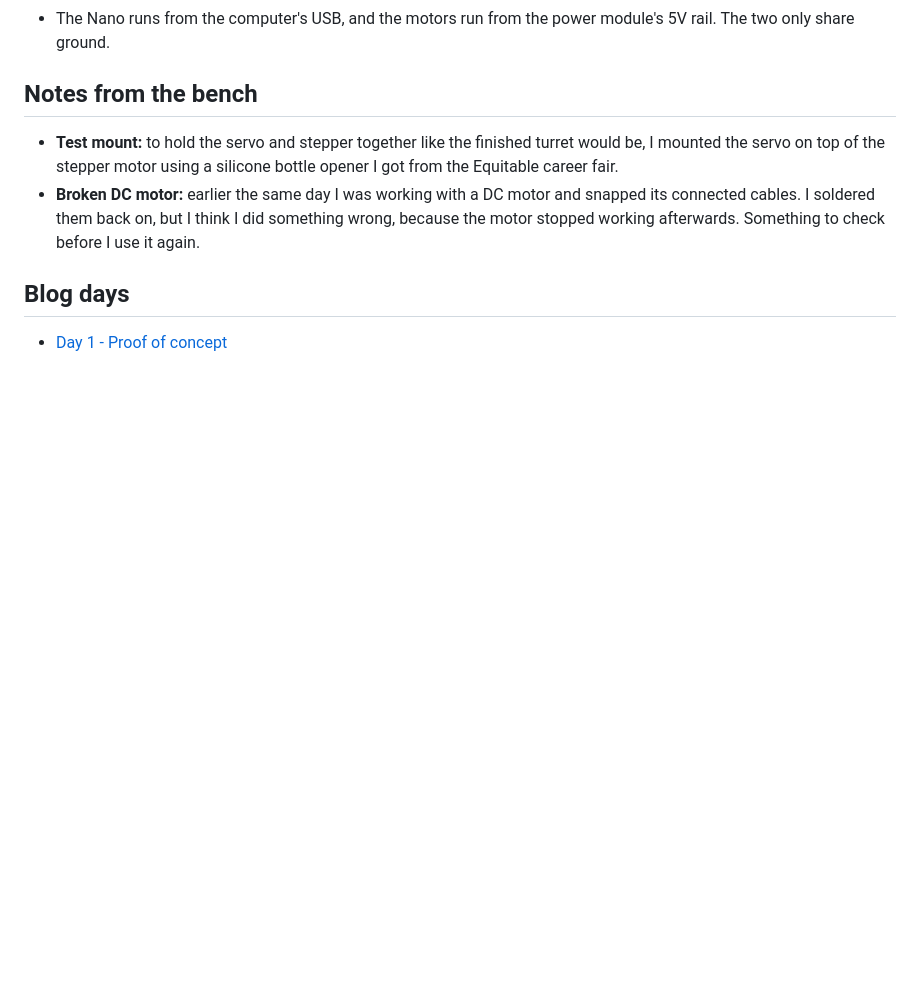
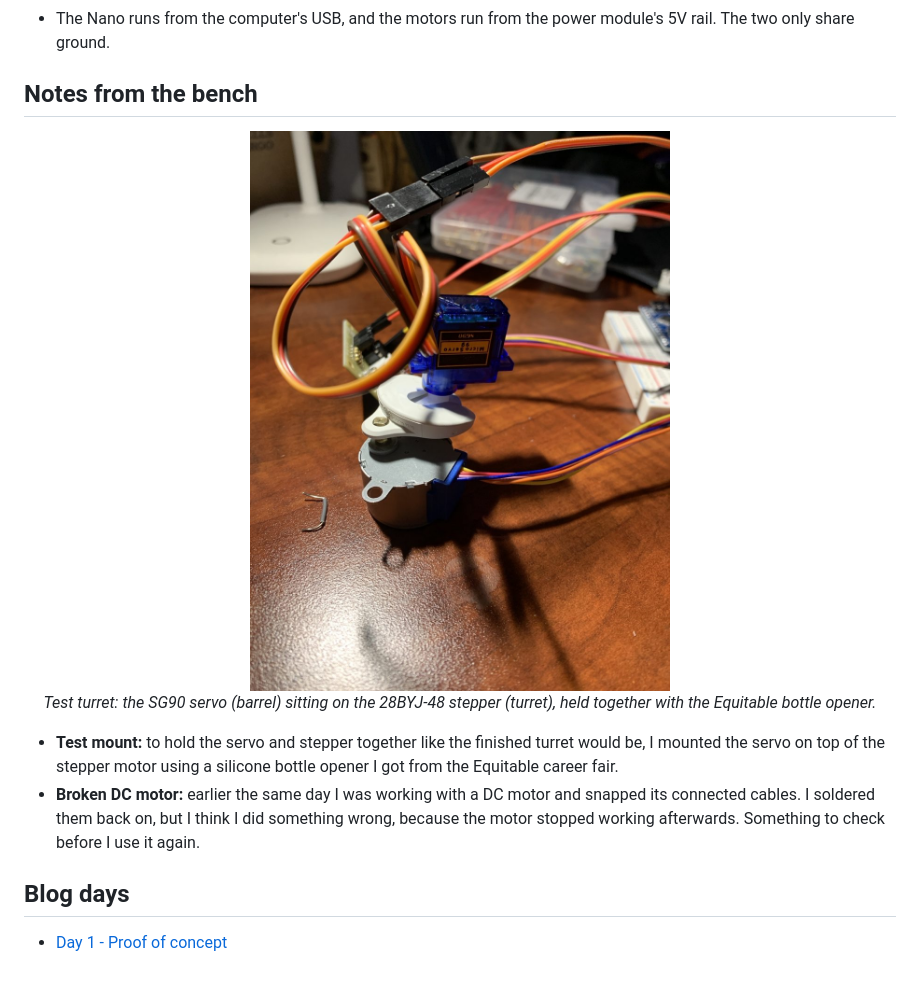
Before and after one commit to HiMyNamesSeb/rc-tank, a Markdown page: phase-1-proof-of-concept/README.md, the part around the change. GitHub-like rendering; pictures changed too: phase-1-proof-of-concept/media/servo-on-stepper-bottle-opener.jpg (added); blank space fills up the shorter version.

Commit message:
Day 1: add photo of servo mounted on stepper

```diff
--- a/phase-1-proof-of-concept/README.md
+++ b/phase-1-proof-of-concept/README.md
@@ -87,6 +87,12 @@ The loop never waits. Every pass it checks for a typed command, then moves the s
 - The Nano runs from the computer's USB, and the motors run from the power module's 5V rail. The two only share ground.
 
 ## Notes from the bench
+<p align="center">
+  <img src="media/servo-on-stepper-bottle-opener.jpg" alt="SG90 micro servo mounted on top of a 28BYJ-48 stepper motor using a white silicone bottle opener from the Equitable career fair, with jumper wires running to a breadboard and Arduino Nano" width="420">
+  <br>
+  <em>Test turret: the SG90 servo (barrel) sitting on the 28BYJ-48 stepper (turret), held together with the Equitable bottle opener.</em>
+</p>
+
 - **Test mount:** to hold the servo and stepper together like the finished turret would be, I mounted the servo on top of the stepper motor using a silicone bottle opener I got from the Equitable career fair.
 - **Broken DC motor:** earlier the same day I was working with a DC motor and snapped its connected cables. I soldered them back on, but I think I did something wrong, because the motor stopped working afterwards. Something to check before I use it again.
 
```
Also changed, not shown: .project-settings.md (+1 -1 lines).
